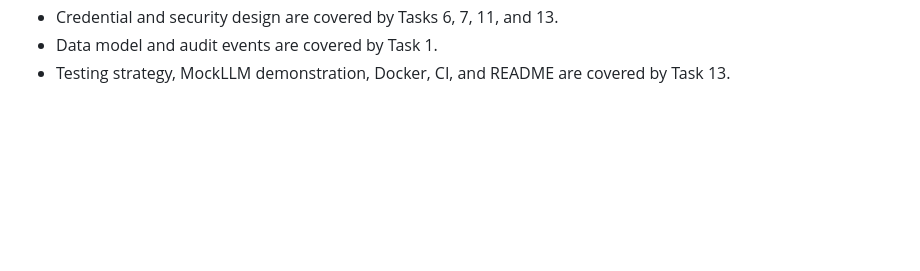
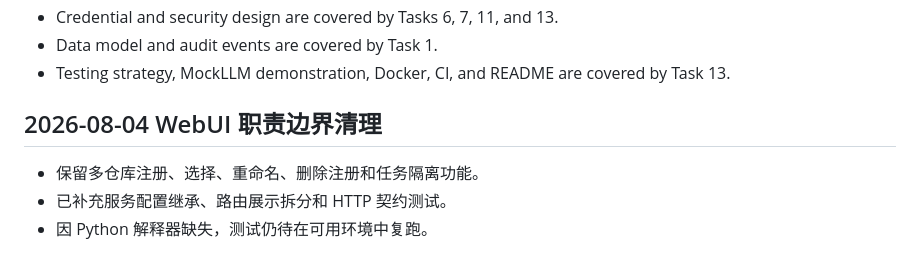
Before and after one commit to duomaameng/harness, a Markdown page: PLAN.md, the part around the change. Rendered like a GitHub page; blank space fills up the shorter version.

```diff
--- a/PLAN.md
+++ b/PLAN.md
@@ -504,3 +504,9 @@
 - Credential and security design are covered by Tasks 6, 7, 11, and 13.
 - Data model and audit events are covered by Task 1.
 - Testing strategy, MockLLM demonstration, Docker, CI, and README are covered by Task 13.
+
+## 2026-08-04 WebUI 职责边界清理
+
+- 保留多仓库注册、选择、重命名、删除注册和任务隔离功能。
+- 已补充服务配置继承、路由展示拆分和 HTTP 契约测试。
+- 因 Python 解释器缺失，测试仍待在可用环境中复跑。
```
Also changed, not shown: AGENT_LOG.md (+6 -0 lines).
